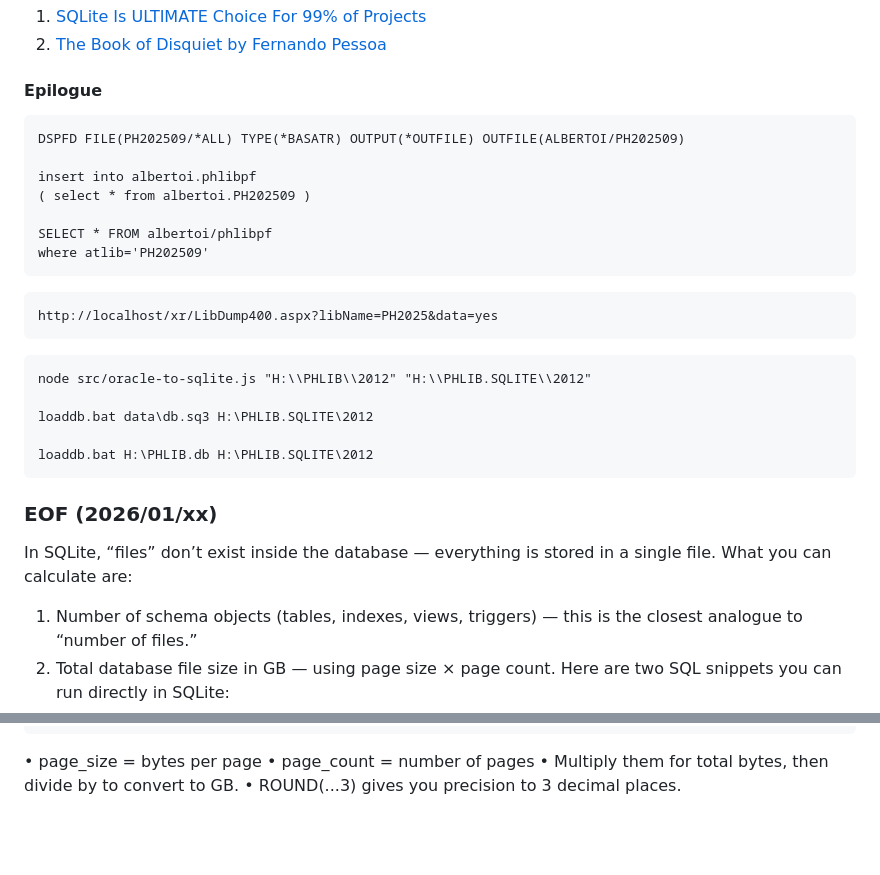
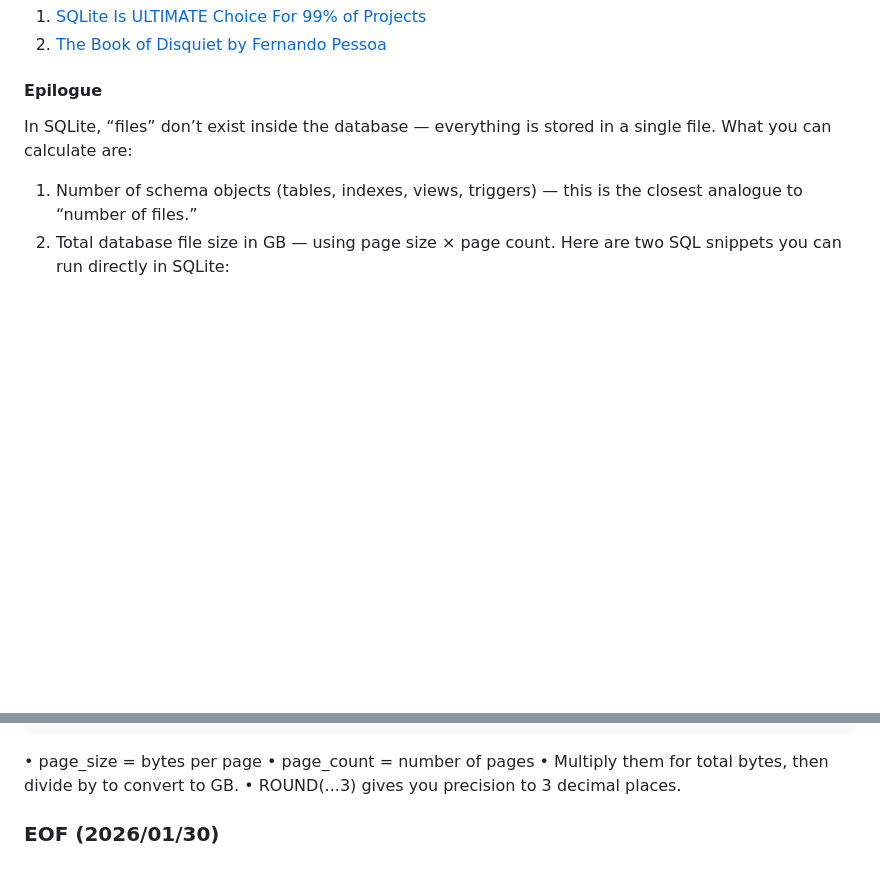
Before and after one commit to Albert0i/semantic-image-search, a Markdown page: PHLIB.md, 2 parts joined by grey strips. GitHub-like rendering; blank space fills up the shorter version.

Commit message:
write more

````diff
--- a/PHLIB.md
+++ b/PHLIB.md
@@ -105,31 +105,6 @@ loaddb.bat H:\PHLIB.db H:\PHLIB.SQLITE\2026
 
 
 #### Epilogue
-```
-DSPFD FILE(PH202509/*ALL) TYPE(*BASATR) OUTPUT(*OUTFILE) OUTFILE(ALBERTOI/PH202509)
-
-insert into albertoi.phlibpf
-( select * from albertoi.PH202509 )
-
-SELECT * FROM albertoi/phlibpf
-where atlib='PH202509'
-```
-
-```
-http://localhost/xr/LibDump400.aspx?libName=PH2025&data=yes
-```
-
-```
-node src/oracle-to-sqlite.js "H:\\PHLIB\\2012" "H:\\PHLIB.SQLITE\\2012"
-
-loaddb.bat data\db.sq3 H:\PHLIB.SQLITE\2012
-
-loaddb.bat H:\PHLIB.db H:\PHLIB.SQLITE\2012
-```
-
-### EOF (2026/01/xx)
-
-
 In SQLite, “files” don’t exist inside the database — everything is stored in a single  file. What you can calculate are:
 1. 	Number of schema objects (tables, indexes, views, triggers) — this is the closest analogue to “number of files.”
 2. 	Total database file size in GB — using page size × page count.
@@ -155,3 +130,6 @@ FROM pragma_page_count(), pragma_page_size();
 • page_count = number of pages
 • Multiply them for total bytes, then divide by  to convert to GB.
 • ROUND(...3) gives you precision to 3 decimal places.
+
+
+### EOF (2026/01/30)
````
